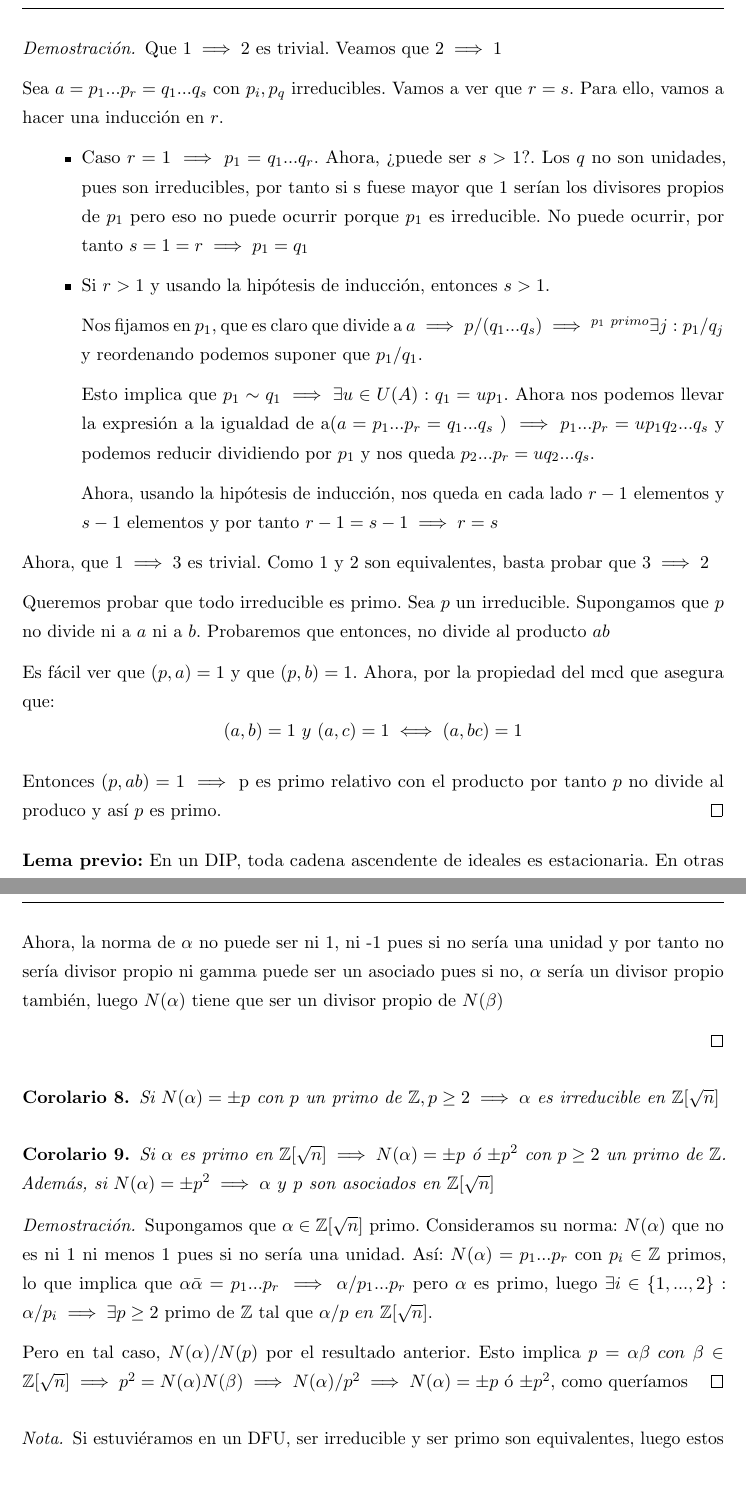
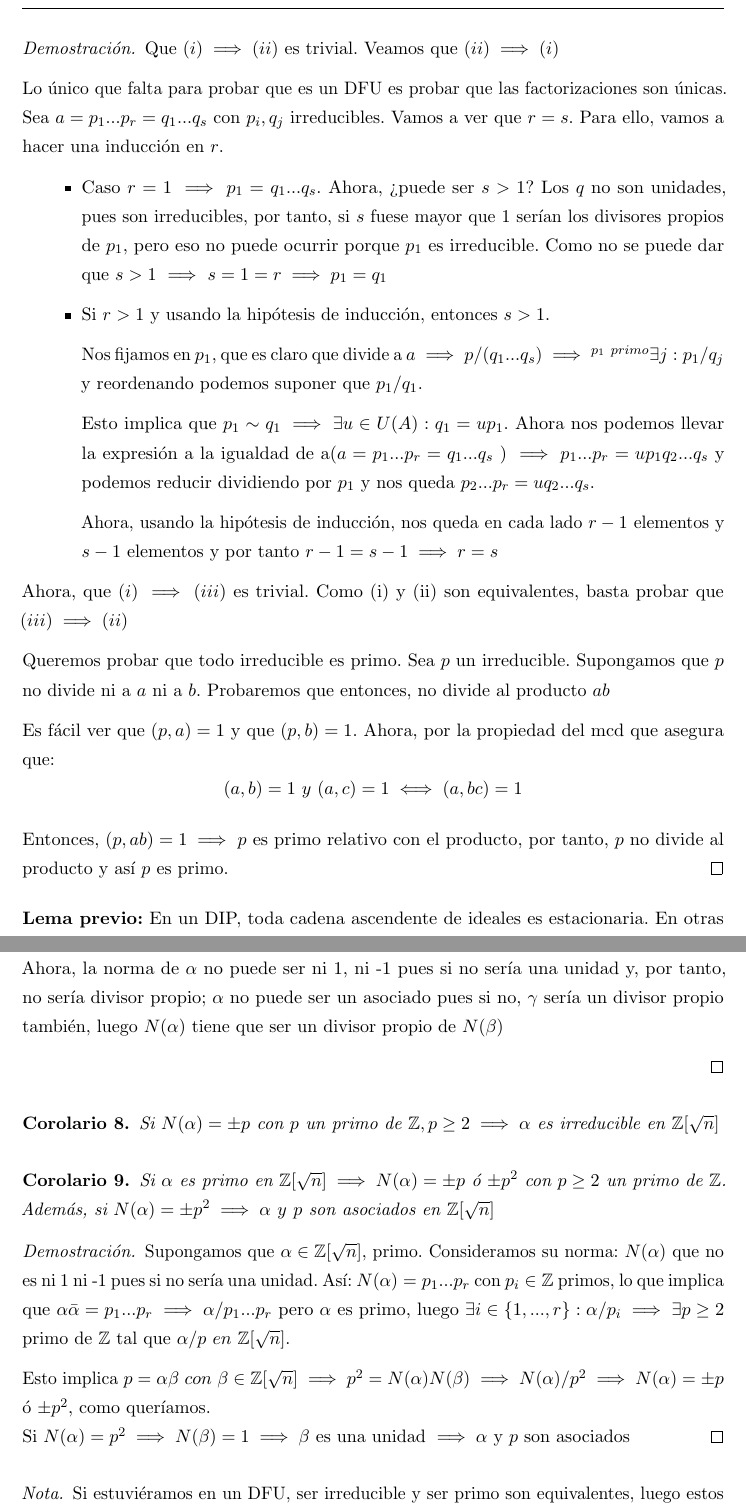
Before and after one commit to libreim/apuntesDGIIM, a LaTeX document (Álgebra I/tema1.tex): two parts of pages 41 and 43 of 52, joined at a grey line, cut so that both start at the same text, the shorter picture padded with empty space. Compiled offline with pdfLaTeX.

Commit message:
Pequeños cambios

```diff
--- a/Álgebra I/tema1.tex
+++ b/Álgebra I/tema1.tex
@@ -2227,12 +2227,12 @@ Si $p/ab\implies e(p,ab) \geq 1$ pero sabemos que $e(p,ab) = e(p,a)+e(p,b) \impl
 \end{nlist}
 \end{nth}
 \begin{proof}
-	Que $1\implies 2$ es trivial. Veamos que $2 \implies 1$
-
-	Sea $a= p_1...p_r = q_1...q_s$ con $p_i,p_q$ irreducibles. Vamos a ver que $r=s$. Para ello, vamos a hacer una inducción en $r$.
+	Que $(i)\implies (ii)$ es trivial. Veamos que $(ii) \implies (i)$
+
+	Lo único que falta para probar que es un DFU es probar que las factorizaciones son únicas. Sea $a= p_1...p_r = q_1...q_s$ con $p_i,q_j$ irreducibles. Vamos a ver que $r=s$. Para ello, vamos a hacer una inducción en $r$.
 
 	\begin{itemize}
-	\item Caso $r=1 \implies p_1 = q_1...q_r$. Ahora, ¿puede ser $s>1$?. Los $q$ no son unidades, pues son irreducibles, por tanto si s fuese mayor que 1 serían los divisores propios de $p_1$ pero eso no puede ocurrir porque $p_1$ es irreducible. No puede ocurrir, por tanto $s=1=r \implies p_1 = q_1$
+	\item Caso $r=1 \implies p_1 = q_1...q_s$. Ahora, ¿puede ser $s>1$? Los $q$ no son unidades, pues son irreducibles, por tanto, si $s$ fuese mayor que 1 serían los divisores propios de $p_1$, pero eso no puede ocurrir porque $p_1$ es irreducible. Como no se puede dar que $s>1$ $\implies$ $s=1=r \implies p_1 = q_1$
 
 	\item Si $r> 1$ y usando la hipótesis de inducción, entonces $s > 1$.
 
@@ -2243,7 +2243,7 @@ Si $p/ab\implies e(p,ab) \geq 1$ pero sabemos que $e(p,ab) = e(p,a)+e(p,b) \impl
 	Ahora, usando la hipótesis de inducción, nos queda en cada lado $r-1$ elementos y $s-1$ elementos y por tanto $r-1 =s-1\implies r=s$
 \end{itemize}
 
-Ahora, que $1 \implies 3$ es trivial. Como 1 y 2 son equivalentes, basta probar que $3 \implies 2$
+Ahora, que $(i) \implies (iii)$ es trivial. Como (i) y (ii) son equivalentes, basta probar que $(iii) \implies (ii)$
 
 Queremos probar que todo irreducible es primo. Sea $p$ un irreducible. Supongamos que $p$ no divide ni a $a$ ni a $b$. Probaremos que entonces, no divide al producto $ab$
 
@@ -2252,10 +2252,10 @@ Es fácil ver que $(p,a) = 1$ y que $(p,b) = 1$. Ahora, por la propiedad del mcd
 (a,b) = 1 \ y \ (a,c) = 1 \iff (a,bc) = 1
 \]
 
-Entonces $(p,ab) = 1 \implies$ p es primo relativo con el producto por tanto $p$ no divide al produco y así $p$ es primo.
-\end{proof}
-
-	\textbf{Lema previo:} En un DIP, toda cadena ascendente de ideales es estacionaria. En otras palabras, si A es un DIP, $I_1 \subseteq I_2 \subseteq ... \subseteq I_{n}$ es una sucesión de ideales creciente respecto a la inclusión(cada uno está incluido en el siguiente). $\implies \exists m : I_m = I_{m+1} = ... = I_{m+k} \quad k \geq 1$.
+Entonces, $(p,ab) = 1 \implies$ $p$ es primo relativo con el producto, por tanto, $p$ no divide al producto y así $p$ es primo.
+\end{proof}
+
+	\textbf{Lema previo:} En un DIP, toda cadena ascendente de ideales es estacionaria. En otras palabras, si A es un DIP, $I_1 \subseteq I_2 \subseteq ... \subseteq I_{n}$ es una sucesión de ideales creciente respecto a la inclusión (cada uno está incluido en el siguiente). $\implies \exists m : I_m = I_{m+1} = ... = I_{m+k} \quad k \geq 1$.
 
 	\begin{proof}[Demostración del lema.]
 	Podemos ver que:
@@ -2268,3 +2267,4 @@ Entonces $(p,ab) = 1 \implies$ p es primo relativo con el producto por tanto $p$
+	Si $a\in I$, en particular estará en alguno de los $I_i$ de la unión $\implies \exists m : a \in I_m \implies (a) \subseteq I_m$, pero  $I = (a) \subseteq I_m \subseteq I_{m+k} \subseteq I \implies I_i = I_j$ para todo $i$ y $j$.
 
 \end{proof}
 
@@ -2297,7 +2297,7 @@ Entonces $(p,ab) = 1 \implies$ p es primo relativo con el producto por tanto $p$
 \begin{proof}
 	Como $\alpha$ es un divisor de $\beta$ entonces $\exists \gamma \in \ent[\sqrt n] : \beta = \alpha \gamma \implies N(\beta) = N(\alpha)N(\gamma) \implies N(\alpha)/N(\beta)$.
 
-	Ahora, la norma de $\alpha$ no puede ser ni 1, ni -1 pues si no sería una unidad y por tanto no sería divisor propio ni gamma puede ser un asociado pues si no, $\alpha$ sería un divisor propio también, luego $N(\alpha)$ tiene que ser un divisor propio de $N(\beta)$
+	Ahora, la norma de $\alpha$ no puede ser ni 1, ni -1 pues si no sería una unidad y, por tanto, no sería divisor propio; $\alpha$ no puede ser un asociado pues si no, $\gamma$ sería un divisor propio también, luego $N(\alpha)$ tiene que ser un divisor propio de $N(\beta)$
 
 \end{proof}
 \begin{ncor}
@@ -2307,9 +2307,10 @@ Entonces $(p,ab) = 1 \implies$ p es primo relativo con el producto por tanto $p$
 	Si $\alpha$ es primo en $\ent[\sqrt n]\implies N(\alpha) = \pm p $ ó $\pm p^2$ con $p \geq 2 $ un primo de $\ent$. Además, si $N(\alpha) = \pm p^2 \implies \alpha \ y \ p$ son asociados en $\ent[\sqrt n]$
 \end{ncor}
 \begin{proof}
-	Supongamos que $\alpha \in \ent[\sqrt n]$ primo. Consideramos su norma: $N(\alpha)$ que no es ni 1 ni menos 1 pues si no sería una unidad. Así: $N(\alpha) = p_1...p_r$ con $p_i\in \ent$ primos, lo que implica que $\alpha \bar{\alpha} = p_1...p_r \implies \alpha/p_1...p_r $ pero $\alpha$ es primo, luego $\exists i \in \{1,...,2\}: \alpha / p_i \implies \exists p \geq 2 $ primo de $\ent$ tal que $\alpha / p \ en \ \ent[\sqrt n]$.
-
-	Pero en tal caso, $N(\alpha)/N(p)$ por el resultado anterior. Esto implica $p = \alpha \beta \ con \ \beta \in \ent[\sqrt n] \implies p^2 = N(\alpha) N(\beta) \implies N(\alpha)/p^2 \implies N(\alpha) = \pm p$ ó $\pm p^2$, como queríamos
+	Supongamos que $\alpha \in \ent[\sqrt n]$, primo. Consideramos su norma: $N(\alpha)$ que no es ni 1 ni -1 pues si no sería una unidad. Así: $N(\alpha) = p_1...p_r$ con $p_i\in \ent$ primos, lo que implica que $\alpha \bar{\alpha} = p_1...p_r \implies \alpha/p_1...p_r $ pero $\alpha$ es primo, luego $\exists i \in \{1,...,r\}: \alpha / p_i \implies \exists p \geq 2 $ primo de $\ent$ tal que $\alpha / p \ en \ \ent[\sqrt n]$.
+
+	 Esto implica $p = \alpha \beta \ con \ \beta \in \ent[\sqrt n] \implies p^2 = N(\alpha) N(\beta) \implies N(\alpha)/p^2 \implies N(\alpha) = \pm p$ ó $\pm p^2$, como queríamos.\\
+	 Si $N(\alpha) = p^2 \implies N(\beta) = 1 \implies \beta$ es una unidad $\implies \alpha$ y $p$ son asociados
 \end{proof}
 \begin{nota}
 	Si estuviéramos en un DFU, ser irreducible y ser primo son equivalentes, luego estos enunciados valdrían igual para elementos primos.
```
Also changed, not shown: .out/Álgebra I/tema1.pdf, Álgebra I/tema1.tex (29 more changed lines).
